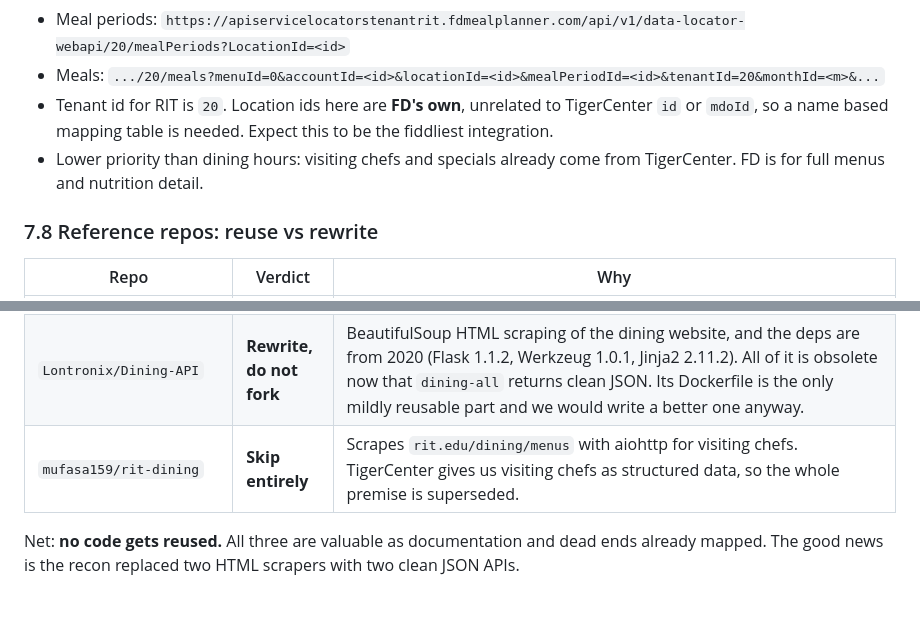
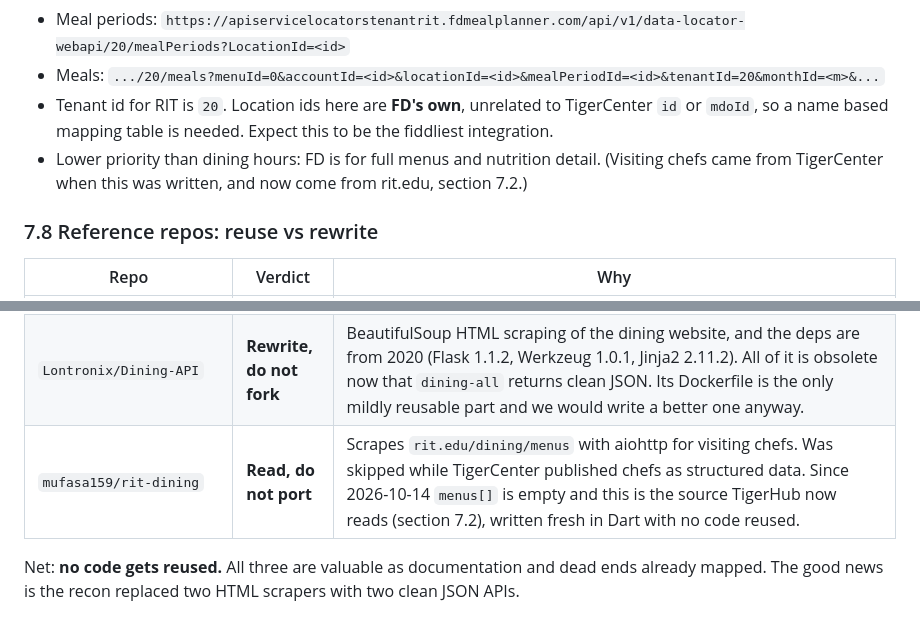
Before and after one commit to Colewiz7/tigerhub, a Markdown page: docs/notes.md, 2 parts joined by grey strips. GitHub-like rendering.

```diff
--- a/docs/notes.md
+++ b/docs/notes.md
@@ -570,7 +581,7 @@ Confirmed live, no auth:
 - Meal periods: `https://apiservicelocatorstenantrit.fdmealplanner.com/api/v1/data-locator-webapi/20/mealPeriods?LocationId=<id>`
 - Meals: `.../20/meals?menuId=0&accountId=<id>&locationId=<id>&mealPeriodId=<id>&tenantId=20&monthId=<m>&...`
 - Tenant id for RIT is `20`. Location ids here are **FD's own**, unrelated to TigerCenter `id` or `mdoId`, so a name based mapping table is needed. Expect this to be the fiddliest integration.
-- Lower priority than dining hours: visiting chefs and specials already come from TigerCenter. FD is for full menus and nutrition detail.
+- Lower priority than dining hours: FD is for full menus and nutrition detail. (Visiting chefs came from TigerCenter when this was written, and now come from rit.edu, section 7.2.)
 
 ### 7.8 Reference repos: reuse vs rewrite
 
@@ -578,7 +589,7 @@ Confirmed live, no auth:
 |---|---|---|
 | `NinjaCheetah/TigerDine` | **Read, do not port** | Swift/SwiftUI, useless as code for us, but the single best documentation of which feed powers which feature. Its URL list confirmed `dining-all`, `dining-single`, the FD MealPlanner endpoints, and the (now dead) maps density path. `Shared/Components/TigerCenterParsers.swift` is worth reading for how it resolves the hours recurrence model and splits visiting chef names. Also copy its disclaimer and privacy posture. |
 | `Lontronix/Dining-API` | **Rewrite, do not fork** | BeautifulSoup HTML scraping of the dining website, and the deps are from 2020 (Flask 1.1.2, Werkzeug 1.0.1, Jinja2 2.11.2). All of it is obsolete now that `dining-all` returns clean JSON. Its Dockerfile is the only mildly reusable part and we would write a better one anyway. |
-| `mufasa159/rit-dining` | **Skip entirely** | Scrapes `rit.edu/dining/menus` with aiohttp for visiting chefs. TigerCenter gives us visiting chefs as structured data, so the whole premise is superseded. |
+| `mufasa159/rit-dining` | **Read, do not port** | Scrapes `rit.edu/dining/menus` with aiohttp for visiting chefs. Was skipped while TigerCenter published chefs as structured data. Since 2026-10-14 `menus[]` is empty and this is the source TigerHub now reads (section 7.2), written fresh in Dart with no code reused. |
 
 Net: **no code gets reused.** All three are valuable as documentation and dead ends already mapped. The good news is the recon replaced two HTML scrapers with two clean JSON APIs.
 
```
Also changed, not shown: other parts of docs/notes.md (+13 -2 lines), README.md (+2 -1 lines), docs/backlog.md (+8 -1 lines).
